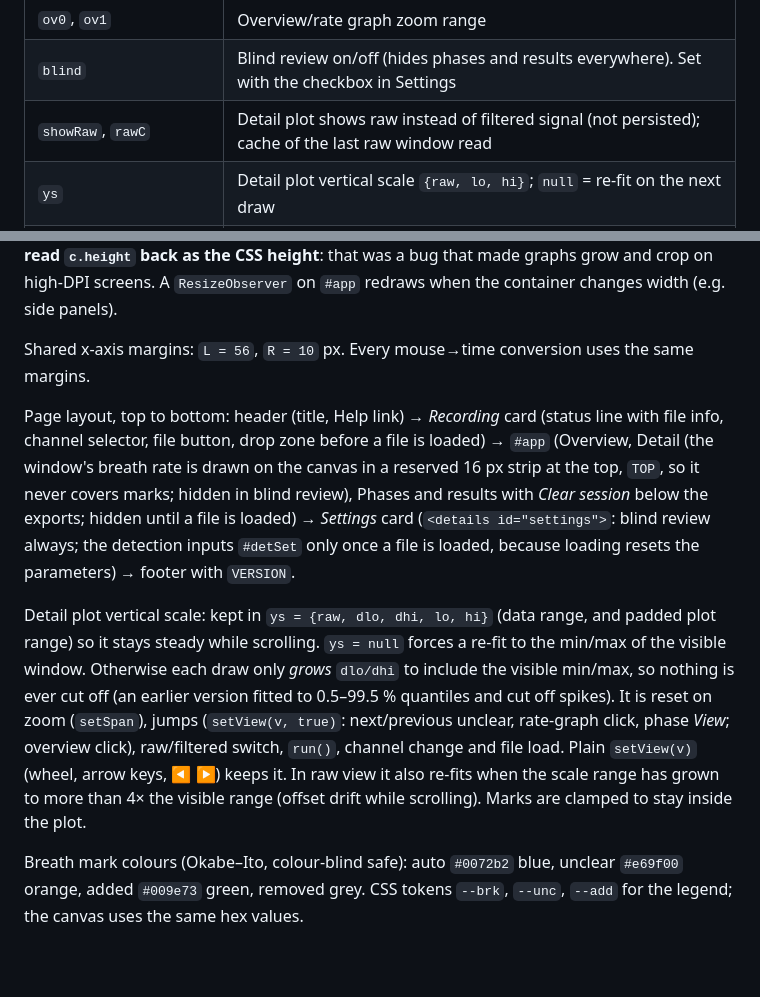
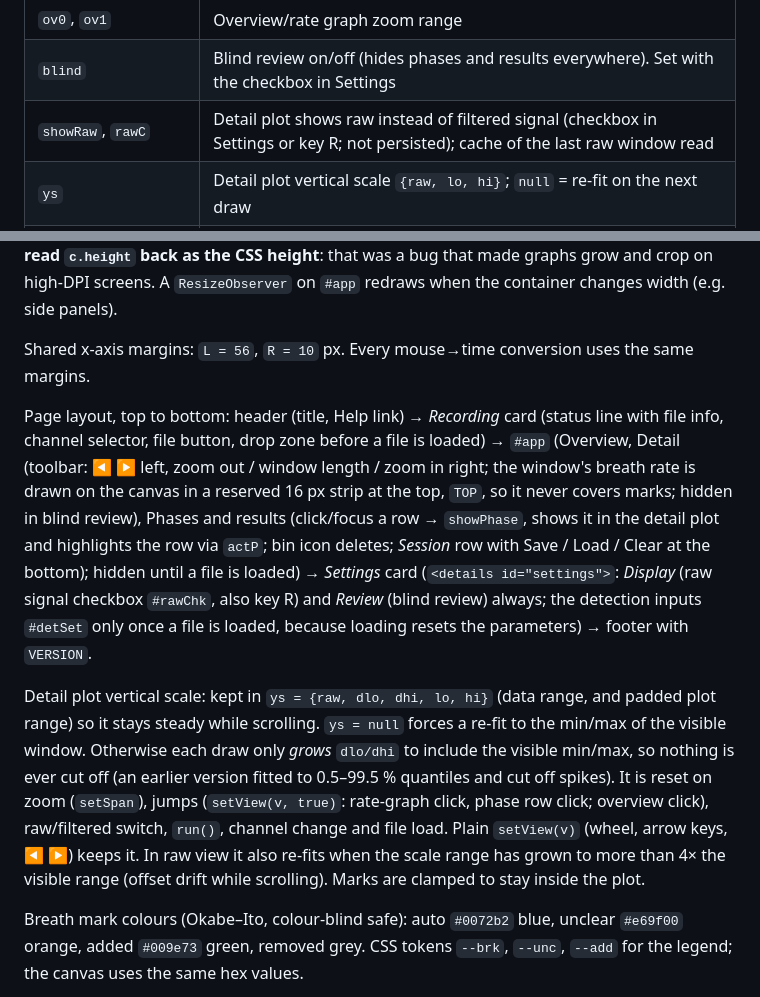
Before and after one commit to jonasprobst/rel-breathanalyser, a Markdown page: docs/architecture.md, 2 parts joined by grey strips. Rendered like a GitHub page; blank space fills up the shorter version.

```diff
--- a/docs/architecture.md
+++ b/docs/architecture.md
@@ -60,7 +60,7 @@ Global state (plain variables, no framework):
 | `view`, `span` | Detail plot window (start, length in s) |
 | `ov0`, `ov1` | Overview/rate graph zoom range |
 | `blind` | Blind review on/off (hides phases and results everywhere). Set with the checkbox in Settings |
-| `showRaw`, `rawC` | Detail plot shows raw instead of filtered signal (not persisted); cache of the last raw window read |
+| `showRaw`, `rawC` | Detail plot shows raw instead of filtered signal (checkbox in Settings or key R; not persisted); cache of the last raw window read |
 | `ys` | Detail plot vertical scale `{raw, lo, hi}`; `null` = re-fit on the next draw |
 | `horseId` | Subject ID (variable name is historical; the UI and exports say "subject") |
 
@@ -81,9 +81,9 @@ Three `<canvas>` elements drawn with the 2D API. `setup(c)` sizes each canvas fo
 
 Shared x-axis margins: `L = 56`, `R = 10` px. Every mouse→time conversion uses the same margins.
 
-Page layout, top to bottom: header (title, Help link) → *Recording* card (status line with file info, channel selector, file button, drop zone before a file is loaded) → `#app` (Overview, Detail (the window's breath rate is drawn on the canvas in a reserved 16 px strip at the top, `TOP`, so it never covers marks; hidden in blind review), Phases and results with *Clear session* below the exports; hidden until a file is loaded) → *Settings* card (`<details id="settings">`: blind review always; the detection inputs `#detSet` only once a file is loaded, because loading resets the parameters) → footer with `VERSION`.
+Page layout, top to bottom: header (title, Help link) → *Recording* card (status line with file info, channel selector, file button, drop zone before a file is loaded) → `#app` (Overview, Detail (toolbar: ◀ ▶ left, zoom out / window length / zoom in right; the window's breath rate is drawn on the canvas in a reserved 16 px strip at the top, `TOP`, so it never covers marks; hidden in blind review), Phases and results (click/focus a row → `showPhase`, shows it in the detail plot and highlights the row via `actP`; bin icon deletes; *Session* row with Save / Load / Clear at the bottom); hidden until a file is loaded) → *Settings* card (`<details id="settings">`: *Display* (raw signal checkbox `#rawChk`, also key R) and *Review* (blind review) always; the detection inputs `#detSet` only once a file is loaded, because loading resets the parameters) → footer with `VERSION`.
 
-Detail plot vertical scale: kept in `ys = {raw, dlo, dhi, lo, hi}` (data range, and padded plot range) so it stays steady while scrolling. `ys = null` forces a re-fit to the min/max of the visible window. Otherwise each draw only *grows* `dlo/dhi` to include the visible min/max, so nothing is ever cut off (an earlier version fitted to 0.5–99.5 % quantiles and cut off spikes). It is reset on zoom (`setSpan`), jumps (`setView(v, true)`: next/previous unclear, rate-graph click, phase *View*; overview click), raw/filtered switch, `run()`, channel change and file load. Plain `setView(v)` (wheel, arrow keys, ◀ ▶) keeps it. In raw view it also re-fits when the scale range has grown to more than 4× the visible range (offset drift while scrolling). Marks are clamped to stay inside the plot.
+Detail plot vertical scale: kept in `ys = {raw, dlo, dhi, lo, hi}` (data range, and padded plot range) so it stays steady while scrolling. `ys = null` forces a re-fit to the min/max of the visible window. Otherwise each draw only *grows* `dlo/dhi` to include the visible min/max, so nothing is ever cut off (an earlier version fitted to 0.5–99.5 % quantiles and cut off spikes). It is reset on zoom (`setSpan`), jumps (`setView(v, true)`: rate-graph click, phase row click; overview click), raw/filtered switch, `run()`, channel change and file load. Plain `setView(v)` (wheel, arrow keys, ◀ ▶) keeps it. In raw view it also re-fits when the scale range has grown to more than 4× the visible range (offset drift while scrolling). Marks are clamped to stay inside the plot.
 
 Breath mark colours (Okabe–Ito, colour-blind safe): auto `#0072b2` blue, unclear `#e69f00` orange, added `#009e73` green, removed grey. CSS tokens `--brk`, `--unc`, `--add` for the legend; the canvas uses the same hex values.
 
```
Also changed, not shown: README.md (+9 -9 lines), docs/decisions.md (+5 -0 lines), docs/screenshot.png, 1 other file.
